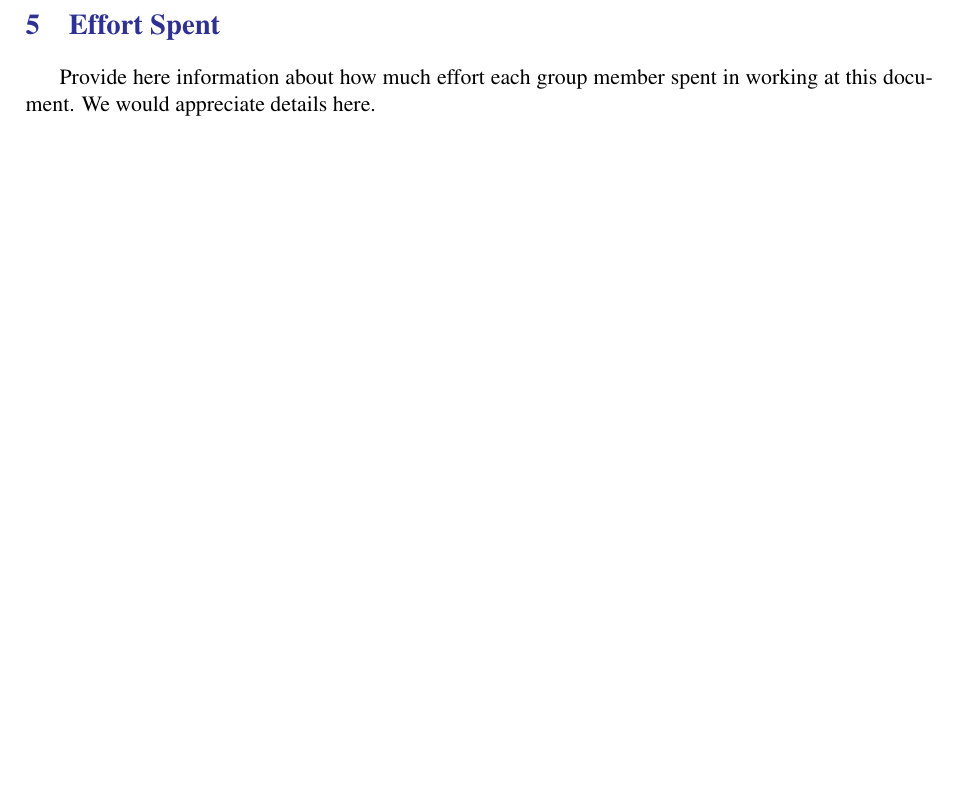
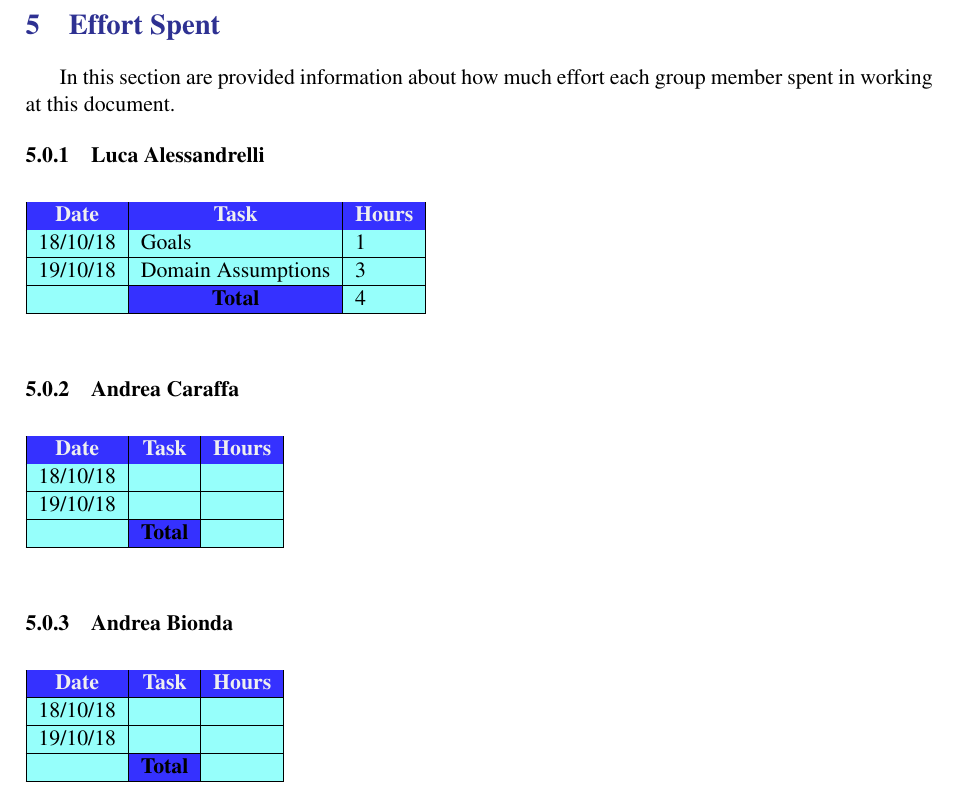
Before and after one commit to lucaalessandrelli/trackme, a LaTeX document (LaTeXFolder/main.tex, which reads LaTeXFolder/Files/effort.tex): part of page 11 of 12, cut so that both start at the same text, the shorter picture padded with empty space. Compiled offline with pdfLaTeX; a LaTeX package or settings file that is missing is left out.

Commit message:
Added effort tables in the LaTeX document, also added the TextAssumptions file

```diff
--- a/LaTeXFolder/Files/effort.tex
+++ b/LaTeXFolder/Files/effort.tex
@@ -1 +1,47 @@
-Provide here information about how much effort each group member spent in working at this document. We would appreciate details here.
+In this section are provided information about how much effort each group member spent in working at this document.
+\bigbreak
+
+\subsubsection{Luca Alessandrelli}
+\begin{table}[h]
+\begin{tabular}{|l|l|l|}
+\hline
+\rowcolor[HTML]{3531FF}
+\multicolumn{1}{|c|}{\cellcolor[HTML]{3531FF}{\color[HTML]{EFEFEF} \textbf{Date}}} & \multicolumn{1}{c|}{\cellcolor[HTML]{3531FF}{\color[HTML]{EFEFEF} \textbf{Task}}} & \multicolumn{1}{c|}{\cellcolor[HTML]{3531FF}{\color[HTML]{EFEFEF} \textbf{Hours}}} \\ \hline
+\rowcolor[HTML]{96FFFB}
+18/10/18                                                                           & Goals                                                                             & 1                                                                                  \\ \hline
+\rowcolor[HTML]{96FFFB}
+19/10/18                                                                           & Domain Assumptions                                                                & 3                                                                                  \\ \hline
+\rowcolor[HTML]{96FFFB}
+\multicolumn{1}{|c|}{\cellcolor[HTML]{96FFFB}\textbf{}}                            & \multicolumn{1}{c|}{\cellcolor[HTML]{3531FF}\textbf{Total}}                       & 4                                                                                  \\ \hline
+\end{tabular}
+\end{table}
+
+\subsubsection{Andrea Caraffa}
+\begin{table}[h]
+\begin{tabular}{|l|l|l|}
+\hline
+\rowcolor[HTML]{3531FF}
+\multicolumn{1}{|c|}{\cellcolor[HTML]{3531FF}{\color[HTML]{EFEFEF} \textbf{Date}}} & \multicolumn{1}{c|}{\cellcolor[HTML]{3531FF}{\color[HTML]{EFEFEF} \textbf{Task}}} & \multicolumn{1}{c|}{\cellcolor[HTML]{3531FF}{\color[HTML]{EFEFEF} \textbf{Hours}}} \\ \hline
+\rowcolor[HTML]{96FFFB}
+18/10/18                                                                           &                                                                                   &                                                                                    \\ \hline
+\rowcolor[HTML]{96FFFB}
+19/10/18                                                                           &                                                                                   &                                                                                    \\ \hline
+\rowcolor[HTML]{96FFFB}
+\multicolumn{1}{|c|}{\cellcolor[HTML]{96FFFB}\textbf{}}                            & \multicolumn{1}{c|}{\cellcolor[HTML]{3531FF}\textbf{Total}}                       &                                                                                    \\ \hline
+\end{tabular}
+\end{table}
+
+\subsubsection{Andrea Bionda}
+\begin{table}[h]
+\begin{tabular}{|l|l|l|}
+\hline
+\rowcolor[HTML]{3531FF}
+\multicolumn{1}{|c|}{\cellcolor[HTML]{3531FF}{\color[HTML]{EFEFEF} \textbf{Date}}} & \multicolumn{1}{c|}{\cellcolor[HTML]{3531FF}{\color[HTML]{EFEFEF} \textbf{Task}}} & \multicolumn{1}{c|}{\cellcolor[HTML]{3531FF}{\color[HTML]{EFEFEF} \textbf{Hours}}} \\ \hline
+\rowcolor[HTML]{96FFFB}
+18/10/18                                                                           &                                                                                   &                                                                                    \\ \hline
+\rowcolor[HTML]{96FFFB}
+19/10/18                                                                           &                                                                                   &                                                                                    \\ \hline
+\rowcolor[HTML]{96FFFB}
+\multicolumn{1}{|c|}{\cellcolor[HTML]{96FFFB}\textbf{}}                            & \multicolumn{1}{c|}{\cellcolor[HTML]{3531FF}\textbf{Total}}                       &                                                                                    \\ \hline
+\end{tabular}
+\end{table}
```
Also changed, not shown: LaTeXFolder/main.pdf, 8 other files.
